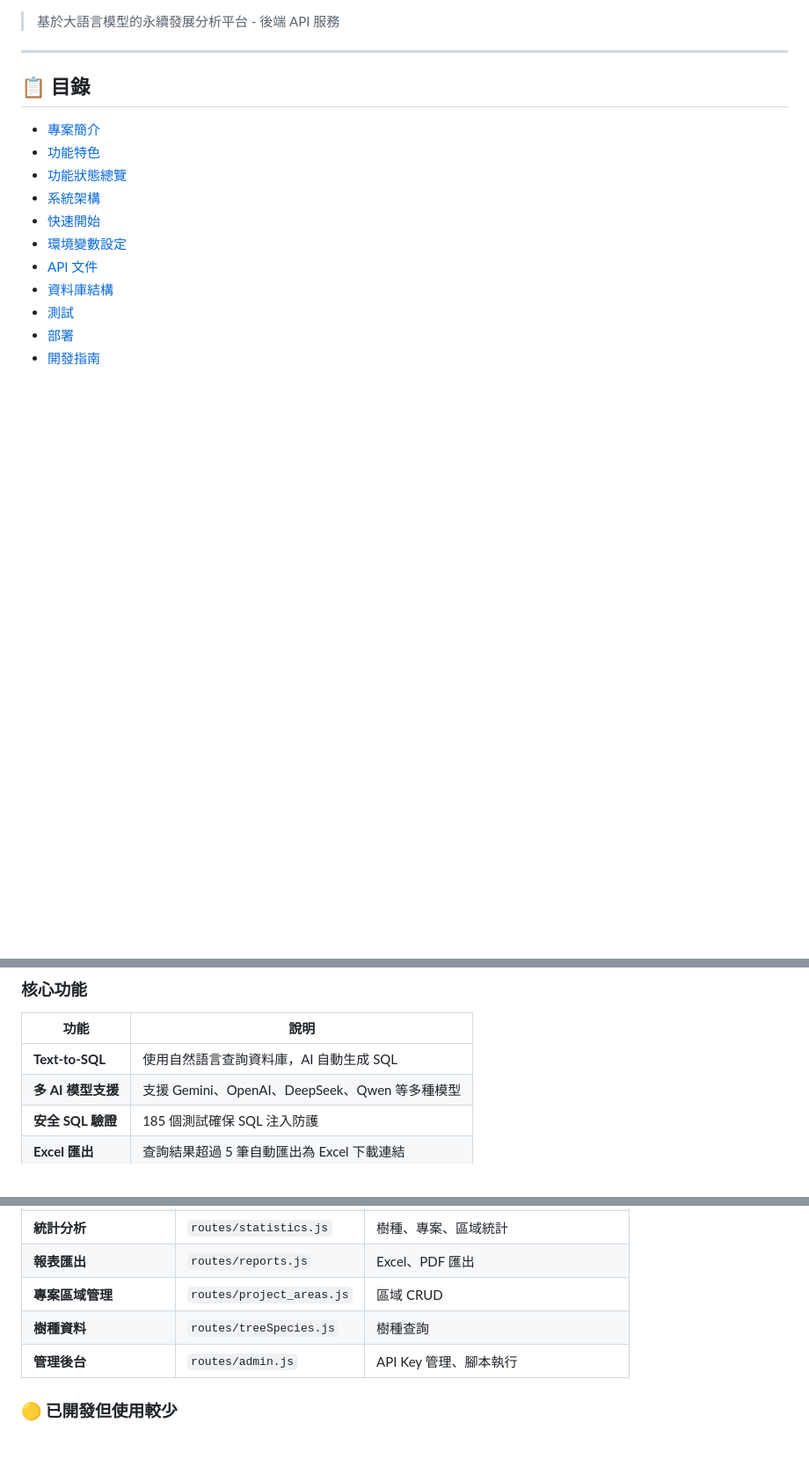
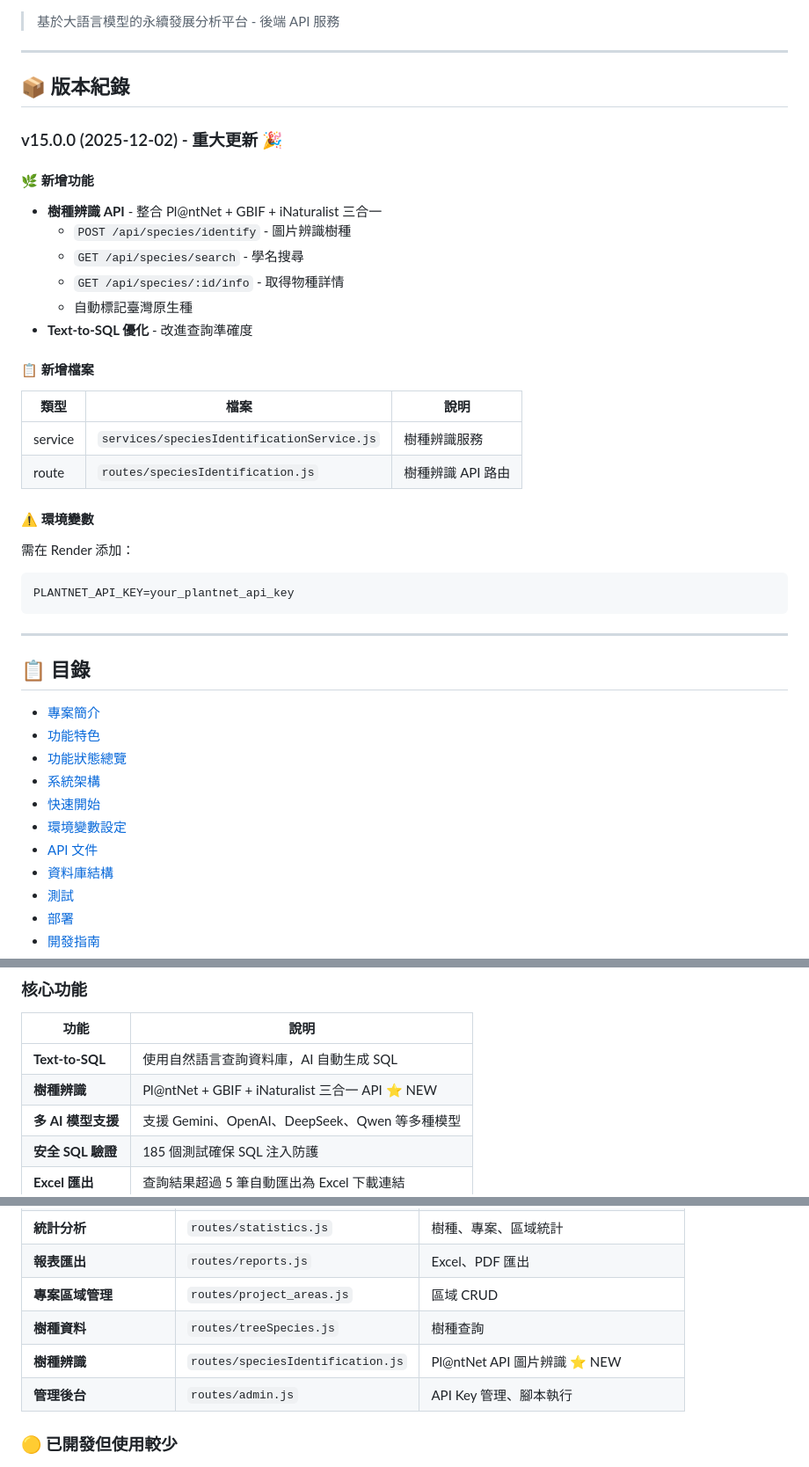
Before and after one commit to KyleliuNDHU/tree-project-backend, a Markdown page: README.md, 3 parts joined by grey strips. Shown: that part at 88% size. Drawn GitHub-style; blank space fills up the shorter version.

Commit message:
docs: 更新 README - 新增 v15.0.0 版本紀錄與樹種辨識功能說明

````diff
--- a/README.md
+++ b/README.md
@@ -7,5 +8,31 @@
 
 > 基於大語言模型的永續發展分析平台 - 後端 API 服務
+
+---
+
+## 📦 版本紀錄
+
+### v15.0.0 (2025-12-02) - 重大更新 🎉
+
+#### 🌿 新增功能
+- **樹種辨識 API** - 整合 Pl@ntNet + GBIF + iNaturalist 三合一
+  - `POST /api/species/identify` - 圖片辨識樹種
+  - `GET /api/species/search` - 學名搜尋
+  - `GET /api/species/:id/info` - 取得物種詳情
+  - 自動標記臺灣原生種
+- **Text-to-SQL 優化** - 改進查詢準確度
+
+#### 📋 新增檔案
+| 類型 | 檔案 | 說明 |
+|------|------|------|
+| service | `services/speciesIdentificationService.js` | 樹種辨識服務 |
+| route | `routes/speciesIdentification.js` | 樹種辨識 API 路由 |
+
+#### ⚠️ 環境變數
+需在 Render 添加：
+```
+PLANTNET_API_KEY=your_plantnet_api_key
+```
 
 ---
 
@@ -46,6 +73,7 @@ TreeAI 是一個智慧樹木管理系統，專為臺灣港務公司 (TIPC) 設
 | 功能 | 說明 |
 |------|------|
 | **Text-to-SQL** | 使用自然語言查詢資料庫，AI 自動生成 SQL |
+| **樹種辨識** | Pl@ntNet + GBIF + iNaturalist 三合一 API ⭐ NEW |
 | **多 AI 模型支援** | 支援 Gemini、OpenAI、DeepSeek、Qwen 等多種模型 |
 | **安全 SQL 驗證** | 185 個測試確保 SQL 注入防護 |
 | **Excel 匯出** | 查詢結果超過 5 筆自動匯出為 Excel 下載連結 |
@@ -76,6 +104,7 @@ TreeAI 是一個智慧樹木管理系統，專為臺灣港務公司 (TIPC) 設
 | **報表匯出** | `routes/reports.js` | Excel、PDF 匯出 |
 | **專案區域管理** | `routes/project_areas.js` | 區域 CRUD |
 | **樹種資料** | `routes/treeSpecies.js` | 樹種查詢 |
+| **樹種辨識** | `routes/speciesIdentification.js` | Pl@ntNet API 圖片辨識 ⭐ NEW |
 | **管理後台** | `routes/admin.js` | API Key 管理、腳本執行 |
 
 ### 🟡 已開發但使用較少
````
Also changed, not shown: other parts of README.md (+1 -0 lines).
